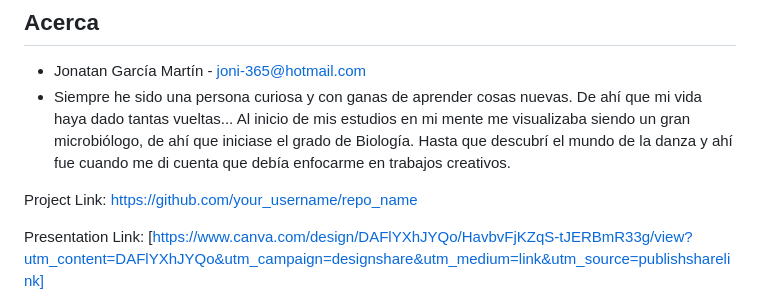
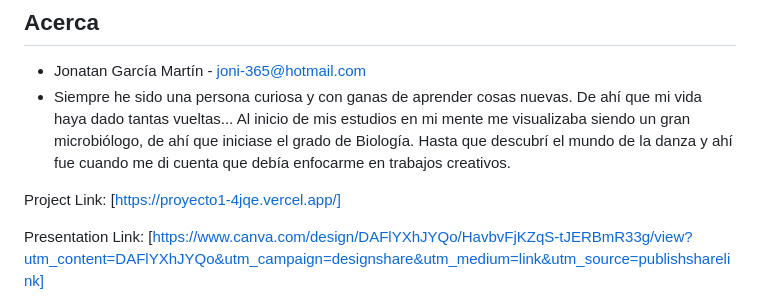
Before and after one commit to john-gmartin/Proyecto1, a Markdown page: proyecto1/midterm-project-boiler/README.md, the part around the change. GitHub-like rendering.

```diff
--- a/proyecto1/midterm-project-boiler/README.md
+++ b/proyecto1/midterm-project-boiler/README.md
@@ -134,7 +134,7 @@ Media queries tablet
 - Siempre he sido una persona curiosa y con ganas de aprender cosas nuevas. De ahí que mi vida haya dado tantas vueltas... Al inicio de mis estudios en mi mente me visualizaba siendo un gran microbiólogo, de ahí  que iniciase el grado de Biología. Hasta que descubrí el mundo de la danza y ahí fue cuando me di cuenta que debía enfocarme en trabajos creativos.
 
 
-Project Link: [https://github.com/your_username/repo_name](https://github.com/your_username/repo_name)
+Project Link: [https://proyecto1-4jqe.vercel.app/]
 
 Presentation Link:
 [https://www.canva.com/design/DAFlYXhJYQo/HavbvFjKZqS-tJERBmR33g/view?utm_content=DAFlYXhJYQo&utm_campaign=designshare&utm_medium=link&utm_source=publishsharelink]
```
